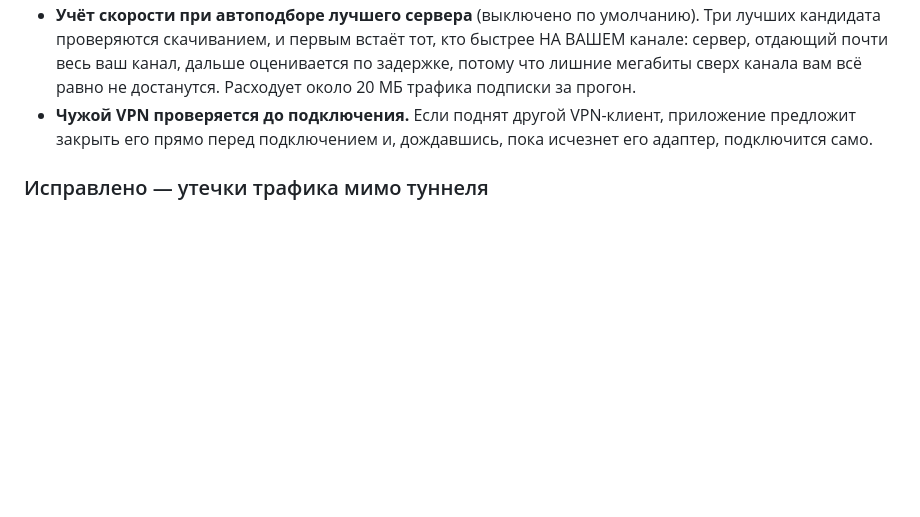
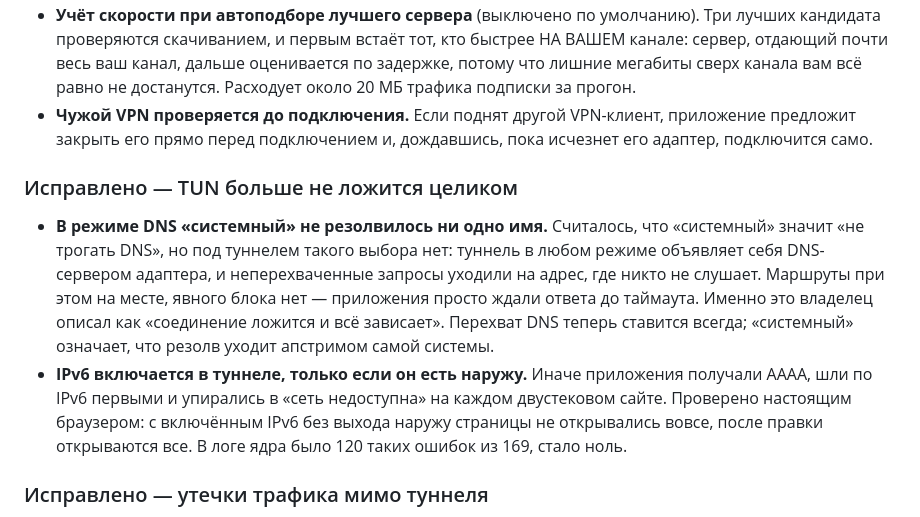
Before and after one commit to Solat228/silentgate, a Markdown page: CHANGELOG.md, the part around the change. Drawn GitHub-style; blank space fills up the shorter version.

Commit message:
CHANGELOG: раздел про зависания TUN
Co-Authored-By: Claude Opus 4.8 <noreply@anthropic.com>

```diff
--- a/CHANGELOG.md
+++ b/CHANGELOG.md
@@ -17,6 +17,18 @@
   канала вам всё равно не достанутся. Расходует около 20 МБ трафика подписки за прогон.
 - **Чужой VPN проверяется до подключения.** Если поднят другой VPN-клиент, приложение предложит
   закрыть его прямо перед подключением и, дождавшись, пока исчезнет его адаптер, подключится само.
+
+### Исправлено — TUN больше не ложится целиком
+- **В режиме DNS «системный» не резолвилось ни одно имя.** Считалось, что «системный» значит
+  «не трогать DNS», но под туннелем такого выбора нет: туннель в любом режиме объявляет себя
+  DNS-сервером адаптера, и неперехваченные запросы уходили на адрес, где никто не слушает.
+  Маршруты при этом на месте, явного блока нет — приложения просто ждали ответа до таймаута.
+  Именно это владелец описал как «соединение ложится и всё зависает». Перехват DNS теперь
+  ставится всегда; «системный» означает, что резолв уходит апстримом самой системы.
+- **IPv6 включается в туннеле, только если он есть наружу.** Иначе приложения получали AAAA,
+  шли по IPv6 первыми и упирались в «сеть недоступна» на каждом двустековом сайте. Проверено
+  настоящим браузером: с включённым IPv6 без выхода наружу страницы не открывались вовсе, после
+  правки открываются все. В логе ядра было 120 таких ошибок из 169, стало ноль.
 
 ### Исправлено — утечки трафика мимо туннеля
 - **Сайт с правилом «Туннель» иногда выходил под реальным IP.** Правило по сайту
```
